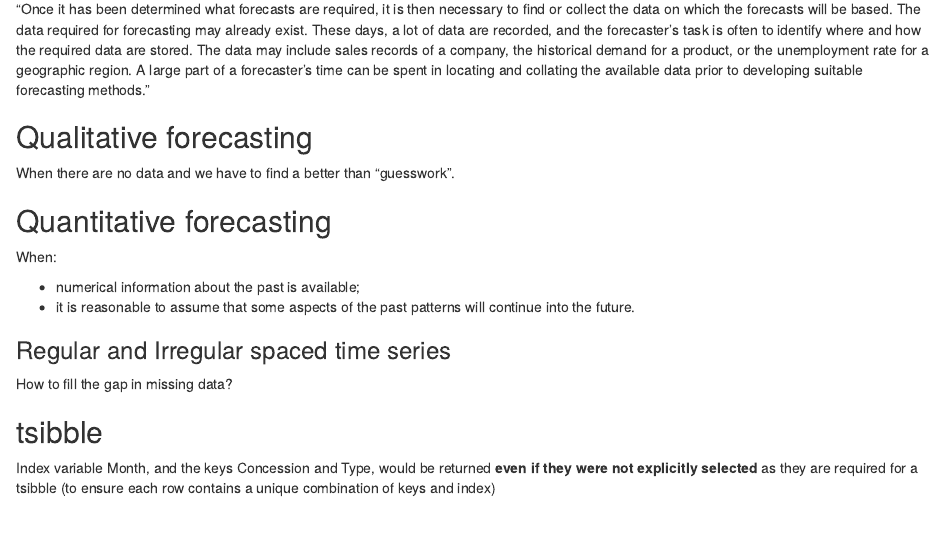
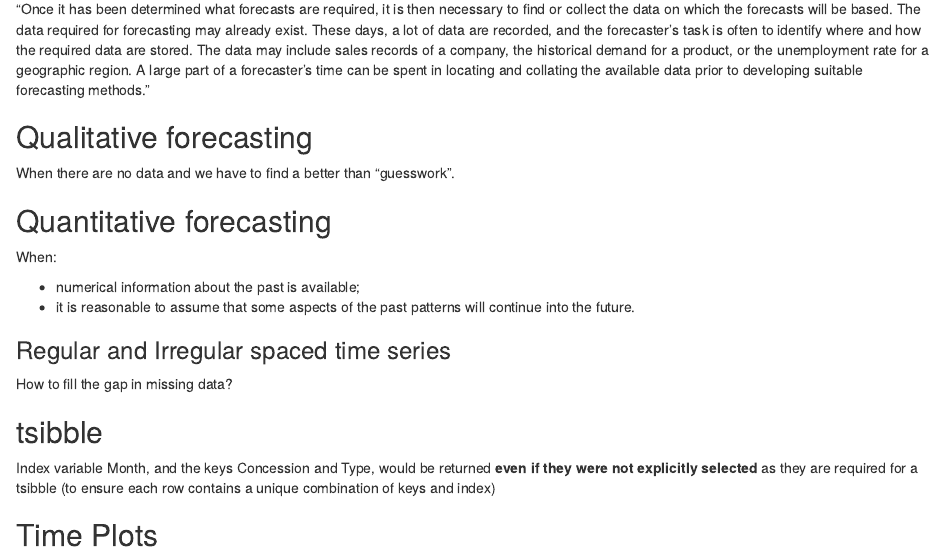
Before and after one commit to theRosyProject/R-for-Building-Science, an R Markdown document (week3/docs/4_forecast.Rmd): the page in a window 1100 px wide, from 380 px down. Rendered offline with R 4.5, knitr and Pandoc, with nearby package versions.

Commit message:
fix: ignore html files. fix: starting Time Plots

```diff
--- a/week3/docs/4_forecast.Rmd
+++ b/week3/docs/4_forecast.Rmd
@@ -44,3 +44,5 @@ How to fill the gap in missing data?
 ## tsibble
 
 Index variable Month, and the keys Concession and Type, would be returned **even if they were not explicitly selected** as they are required for a tsibble (to ensure each row contains a unique combination of keys and index)
+
+## Time Plots
```
Also changed, not shown: 1 other file.
